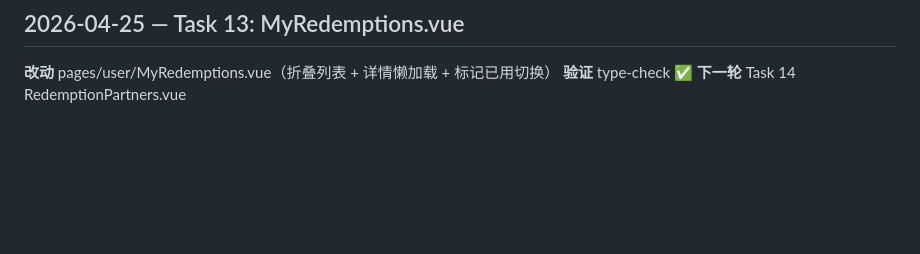
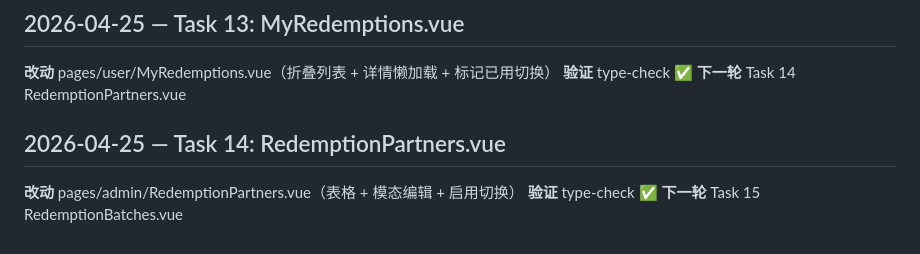
Before and after one commit to Renko6626/TouhouCCB, a Markdown page: docs/ralph-log.md, the part around the change. Drawn GitHub-style; blank space fills up the shorter version.

Commit message:
docs(ralph): Task 14 合作方管理页
Co-Authored-By: Claude Opus 4.7 (1M context) <noreply@anthropic.com>

```diff
--- a/docs/ralph-log.md
+++ b/docs/ralph-log.md
@@ -1129,3 +1129,8 @@ Ralph 契约要求 promise 语句"完全且无疑义为真"。原任务是"审
 **改动** pages/user/MyRedemptions.vue（折叠列表 + 详情懒加载 + 标记已用切换）
 **验证** type-check ✅
 **下一轮** Task 14 RedemptionPartners.vue
+
+## 2026-04-25 — Task 14: RedemptionPartners.vue
+**改动** pages/admin/RedemptionPartners.vue（表格 + 模态编辑 + 启用切换）
+**验证** type-check ✅
+**下一轮** Task 15 RedemptionBatches.vue
```
